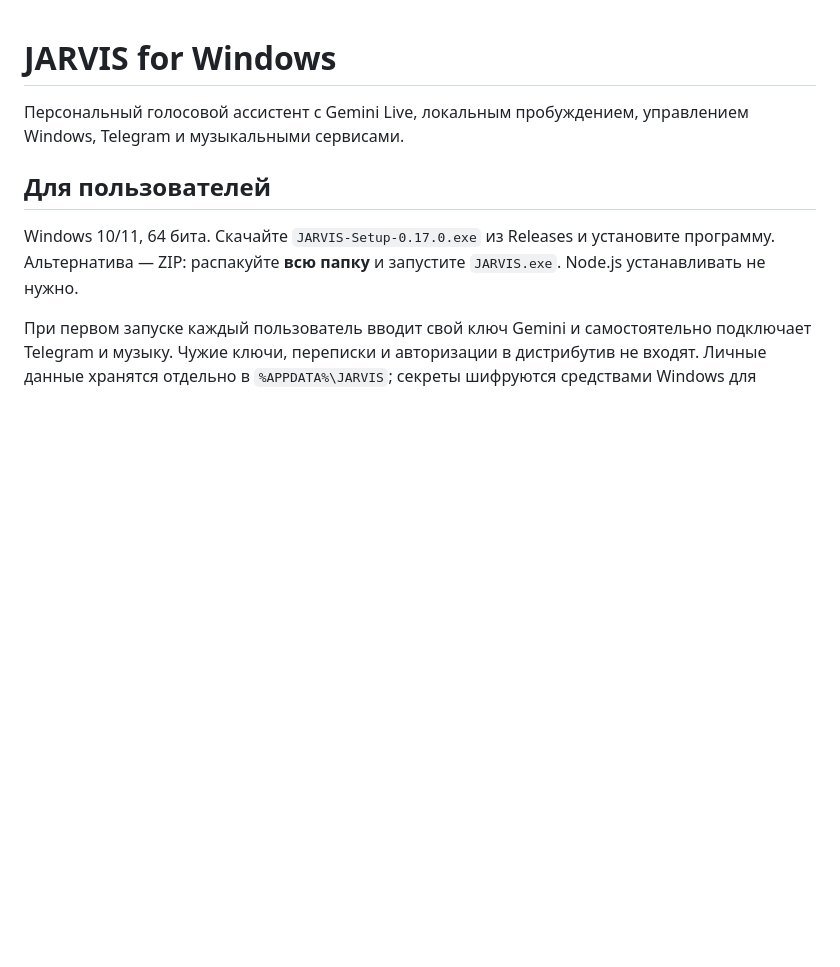
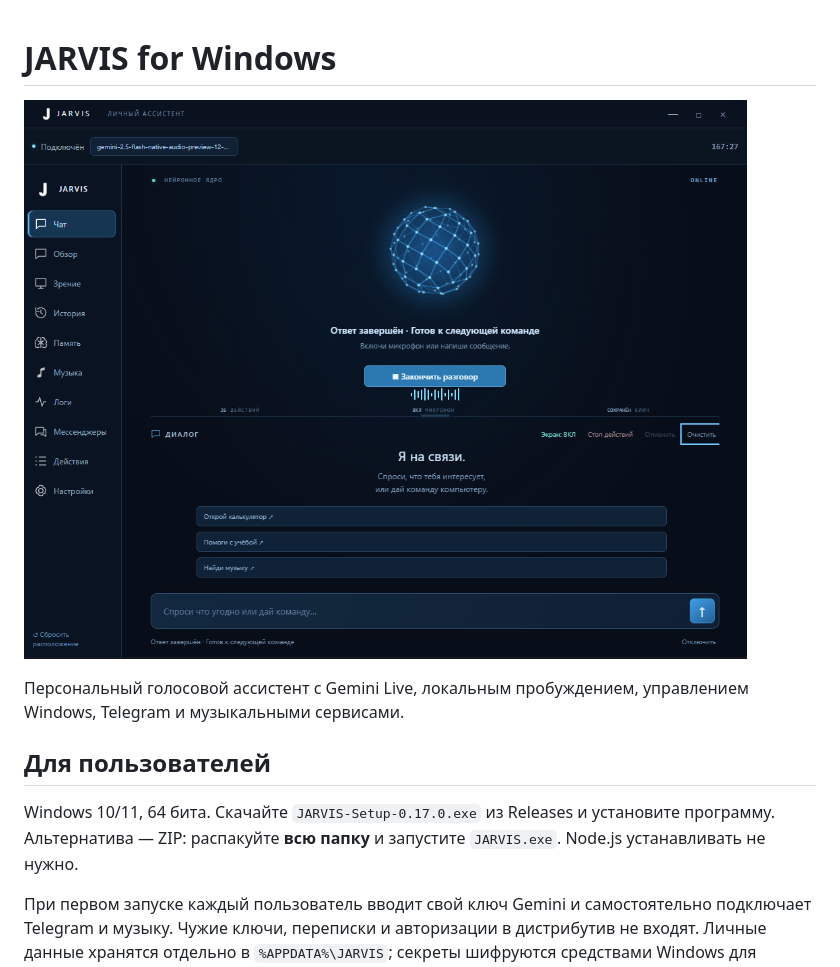
Before and after one commit to jogernet/jarvis-assistant, a Markdown page: README.md, the part around the change. Rendered like a GitHub page; pictures changed too: assets/jarvis-interface.png (added); blank space fills up the shorter version.

Commit message:
Show JARVIS interface screenshot in README

```diff
--- a/README.md
+++ b/README.md
@@ -1,4 +1,6 @@
 # JARVIS for Windows
+
+![Интерфейс JARVIS](assets/jarvis-interface.png)
 
 Персональный голосовой ассистент с Gemini Live, локальным пробуждением, управлением Windows, Telegram и музыкальными сервисами.
 
```
